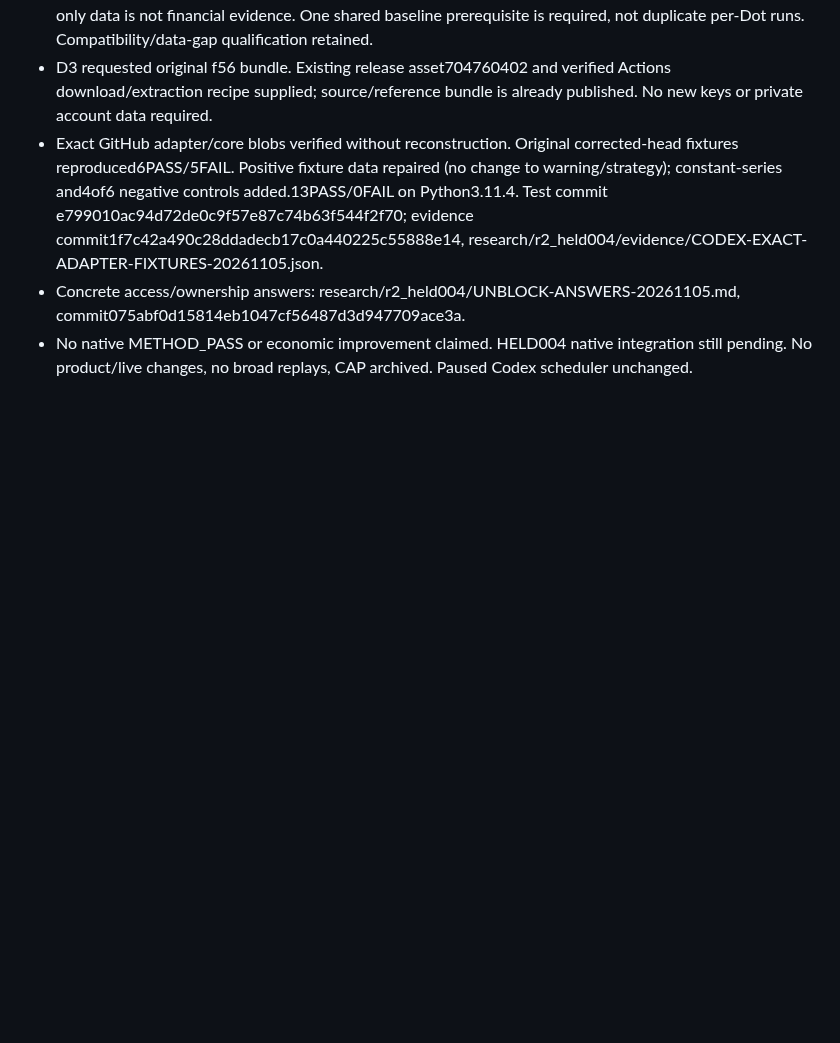
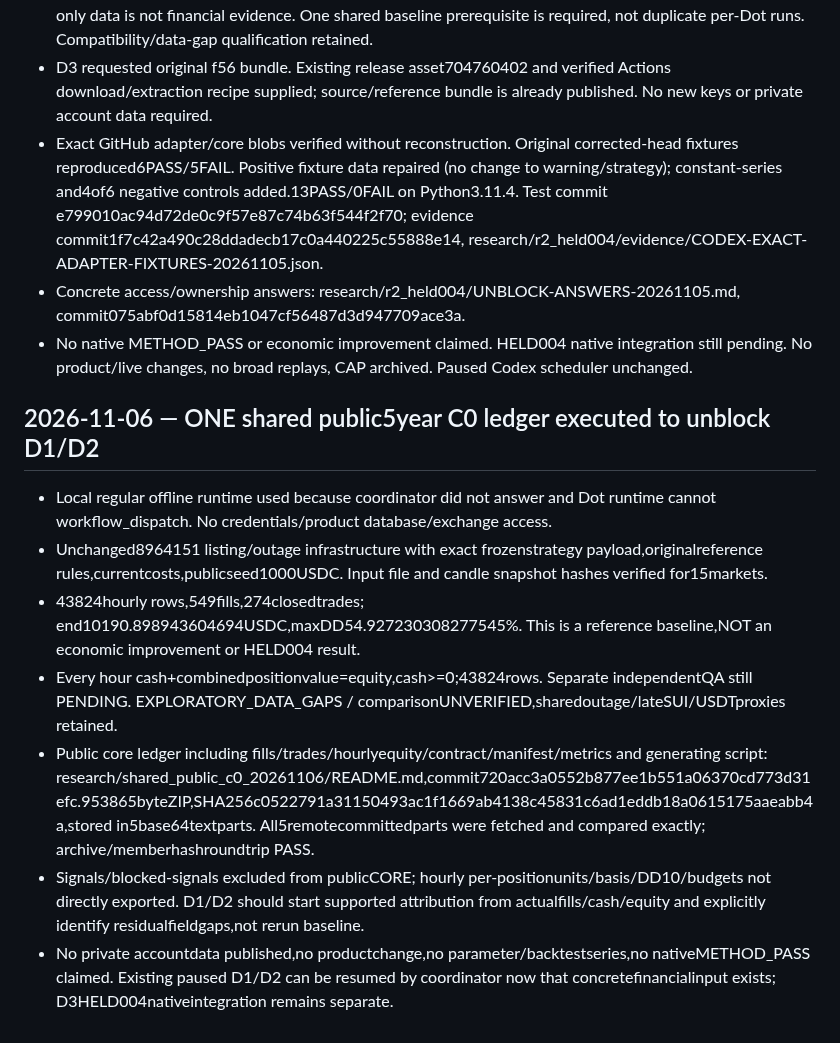
Before and after one commit to 127027/Der-Hixton-von-GPT, a Markdown page: research/r2_s01/CENTRAL-FIVE-DOT-R2-RESEARCH-JOURNAL-20261104.md, the part around the change. GitHub-like rendering; blank space fills up the shorter version.

Commit message:
Journal executed shared public C0 ledger and exact remote artifact verification

```diff
--- a/research/r2_s01/CENTRAL-FIVE-DOT-R2-RESEARCH-JOURNAL-20261104.md
+++ b/research/r2_s01/CENTRAL-FIVE-DOT-R2-RESEARCH-JOURNAL-20261104.md
@@ -427,3 +427,13 @@ Codex supplied only public market inputs, not private financial reports: release
 - Exact GitHub adapter/core blobs verified without reconstruction. Original corrected-head fixtures reproduced6PASS/5FAIL. Positive fixture data repaired (no change to warning/strategy); constant-series and4of6 negative controls added.13PASS/0FAIL on Python3.11.4. Test commit e799010ac94d72de0c9f57e87c74b63f544f2f70; evidence commit1f7c42a490c28ddadecb17c0a440225c55888e14, research/r2_held004/evidence/CODEX-EXACT-ADAPTER-FIXTURES-20261105.json.
 - Concrete access/ownership answers: research/r2_held004/UNBLOCK-ANSWERS-20261105.md, commit075abf0d15814eb1047cf56487d3d947709ace3a.
 - No native METHOD_PASS or economic improvement claimed. HELD004 native integration still pending. No product/live changes, no broad replays, CAP archived. Paused Codex scheduler unchanged.
+
+
+## 2026-11-06 — ONE shared public5year C0 ledger executed to unblock D1/D2
+- Local regular offline runtime used because coordinator did not answer and Dot runtime cannot workflow_dispatch. No credentials/product database/exchange access.
+- Unchanged8964151 listing/outage infrastructure with exact frozenstrategy payload,originalreference rules,currentcosts,publicseed1000USDC. Input file and candle snapshot hashes verified for15markets.
+- 43824hourly rows,549fills,274closedtrades; end10190.898943604694USDC,maxDD54.927230308277545%. This is a reference baseline,NOT an economic improvement or HELD004 result.
+- Every hour cash+combinedpositionvalue=equity,cash>=0;43824rows. Separate independentQA still PENDING. EXPLORATORY_DATA_GAPS / comparisonUNVERIFIED,sharedoutage/lateSUI/USDTproxies retained.
+- Public core ledger including fills/trades/hourlyequity/contract/manifest/metrics and generating script: research/shared_public_c0_20261106/README.md,commit720acc3a0552b877ee1b551a06370cd773d31efc.953865byteZIP,SHA256c0522791a31150493ac1f1669ab4138c45831c6ad1eddb18a0615175aaeabb4a,stored in5base64textparts. All5remotecommittedparts were fetched and compared exactly; archive/memberhashroundtrip PASS.
+- Signals/blocked-signals excluded from publicCORE; hourly per-positionunits/basis/DD10/budgets not directly exported. D1/D2 should start supported attribution from actualfills/cash/equity and explicitly identify residualfieldgaps,not rerun baseline.
+- No private accountdata published,no productchange,no parameter/backtestseries,no nativeMETHOD_PASS claimed. Existing paused D1/D2 can be resumed by coordinator now that concretefinancialinput exists; D3HELD004nativeintegration remains separate.
```
